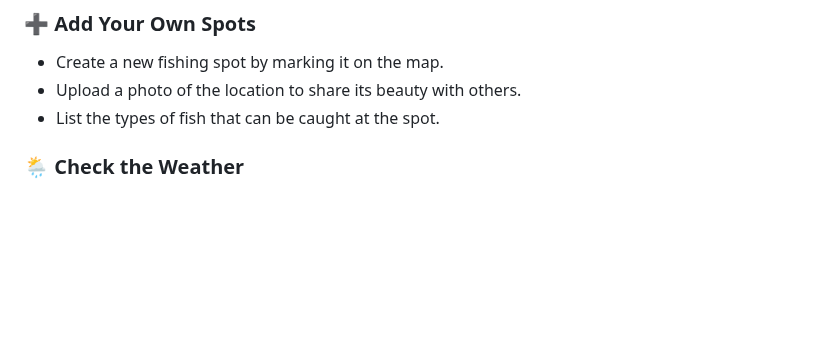
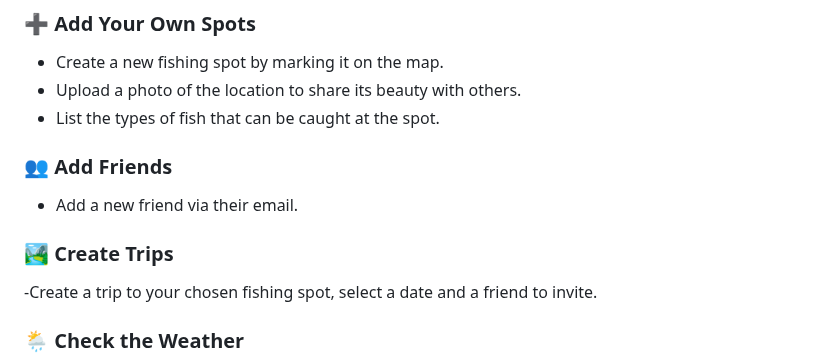
Before and after one commit to FWeidhas/hooked, a Markdown page: README.md, the part around the change. GitHub-like rendering; blank space fills up the shorter version.

Commit message:
Update README.md
Added Friends and Trip description

```diff
--- a/README.md
+++ b/README.md
@@ -24,6 +24,14 @@
 - Create a new fishing spot by marking it on the map.
 - Upload a photo of the location to share its beauty with others.
 - List the types of fish that can be caught at the spot.
+
+### 👥 Add Friends
+
+- Add a new friend via their email.
+
+### 🏞️ Create Trips
+
+-Create a trip to your chosen fishing spot, select a date and a friend to invite.
 
 ### 🌦️ Check the Weather
 
```
